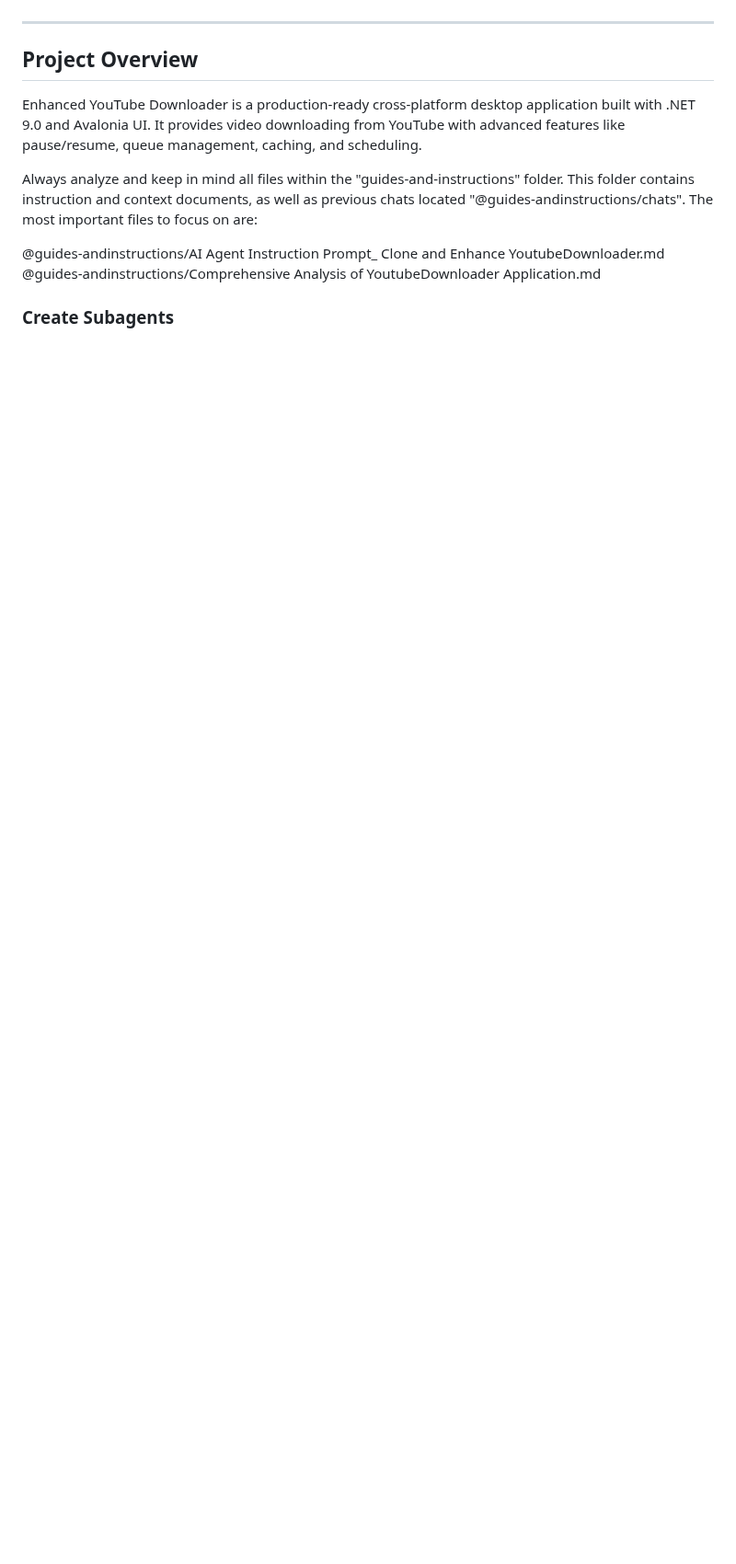
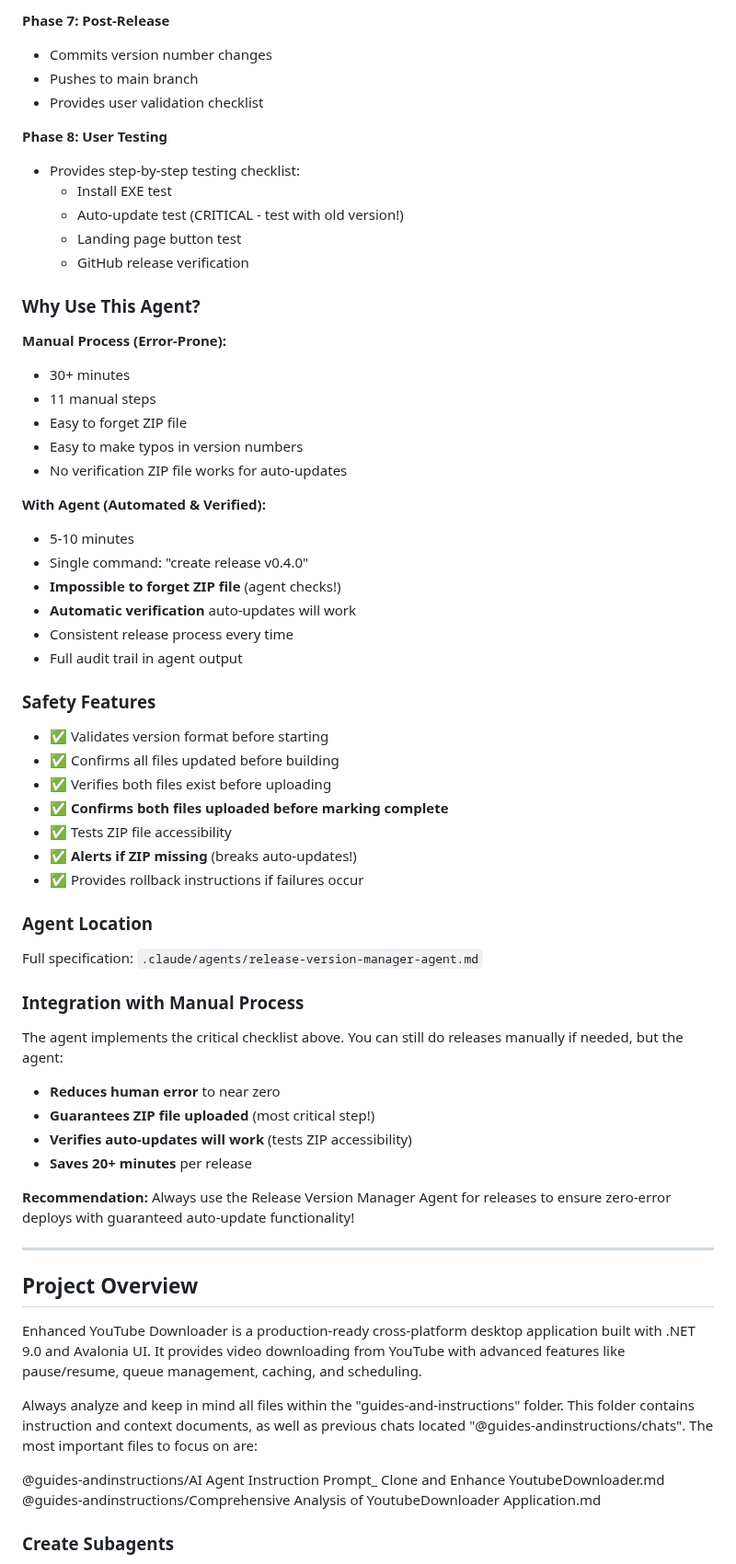
Before and after one commit to JrLordMoose/EnhancedYoutubeDownloader, a Markdown page: CLAUDE.md, the part around one of its changes. Shown at 92% size. GitHub-like rendering; blank space fills up the shorter version.

```diff
--- a/CLAUDE.md
+++ b/CLAUDE.md
@@ -138,3 +204,55 @@ EnhancedYoutubeDownloader-X.X.X.zip
+**Phase 7: Post-Release**
+- Commits version number changes
+- Pushes to main branch
+- Provides user validation checklist
+
+**Phase 8: User Testing**
+- Provides step-by-step testing checklist:
+  - Install EXE test
+  - Auto-update test (CRITICAL - test with old version!)
+  - Landing page button test
+  - GitHub release verification
+
+### Why Use This Agent?
+
+**Manual Process (Error-Prone):**
+- 30+ minutes
+- 11 manual steps
+- Easy to forget ZIP file
+- Easy to make typos in version numbers
+- No verification ZIP file works for auto-updates
+
+**With Agent (Automated & Verified):**
+- 5-10 minutes
+- Single command: "create release v0.4.0"
+- **Impossible to forget ZIP file** (agent checks!)
+- **Automatic verification** auto-updates will work
+- Consistent release process every time
+- Full audit trail in agent output
+
+### Safety Features
+
+- ✅ Validates version format before starting
+- ✅ Confirms all files updated before building
+- ✅ Verifies both files exist before uploading
+- ✅ **Confirms both files uploaded before marking complete**
+- ✅ Tests ZIP file accessibility
+- ✅ **Alerts if ZIP missing** (breaks auto-updates!)
+- ✅ Provides rollback instructions if failures occur
+
+### Agent Location
+
+Full specification: `.claude/agents/release-version-manager-agent.md`
+
+### Integration with Manual Process
+
+The agent implements the critical checklist above. You can still do releases manually if needed, but the agent:
+- **Reduces human error** to near zero
+- **Guarantees ZIP file uploaded** (most critical step!)
+- **Verifies auto-updates will work** (tests ZIP accessibility)
+- **Saves 20+ minutes** per release
+
+**Recommendation:** Always use the Release Version Manager Agent for releases to ensure zero-error deploys with guaranteed auto-update functionality!
 
 ---
 
```
Also changed, not shown: other parts of CLAUDE.md (+66 -0 lines), .claude/agents/release-version-manager-agent.md (added, +456 -0 lines).
